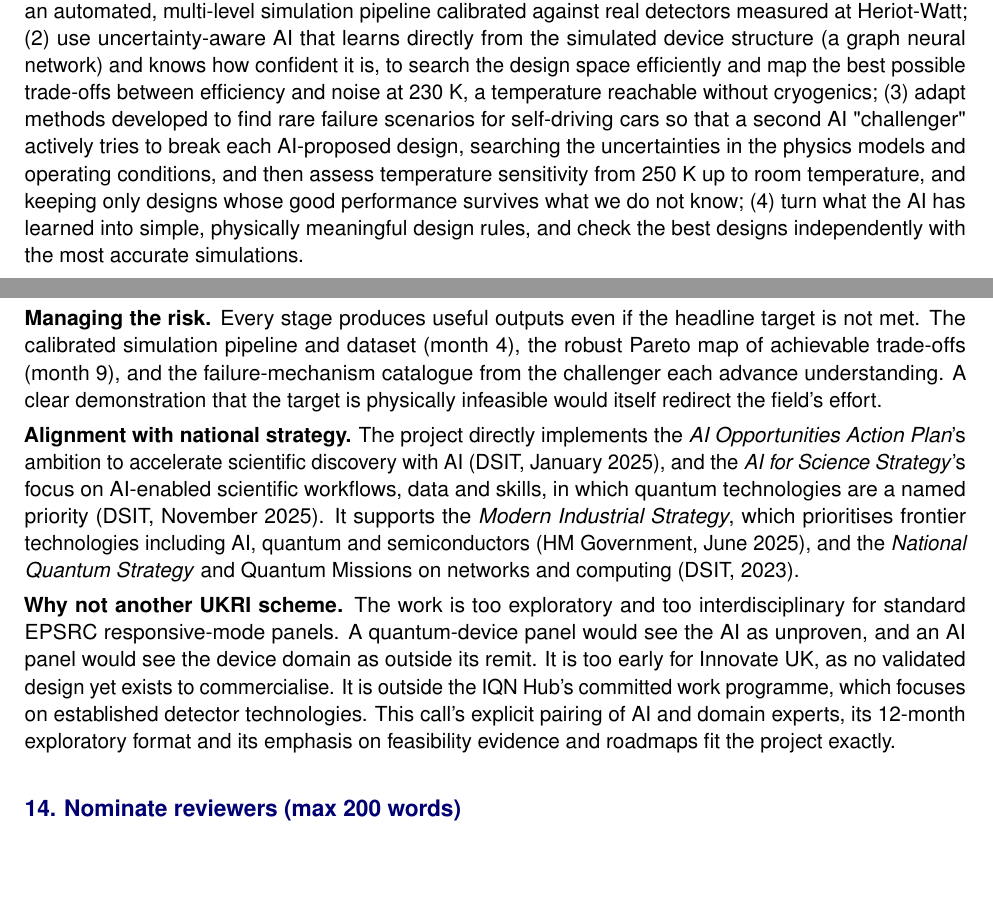
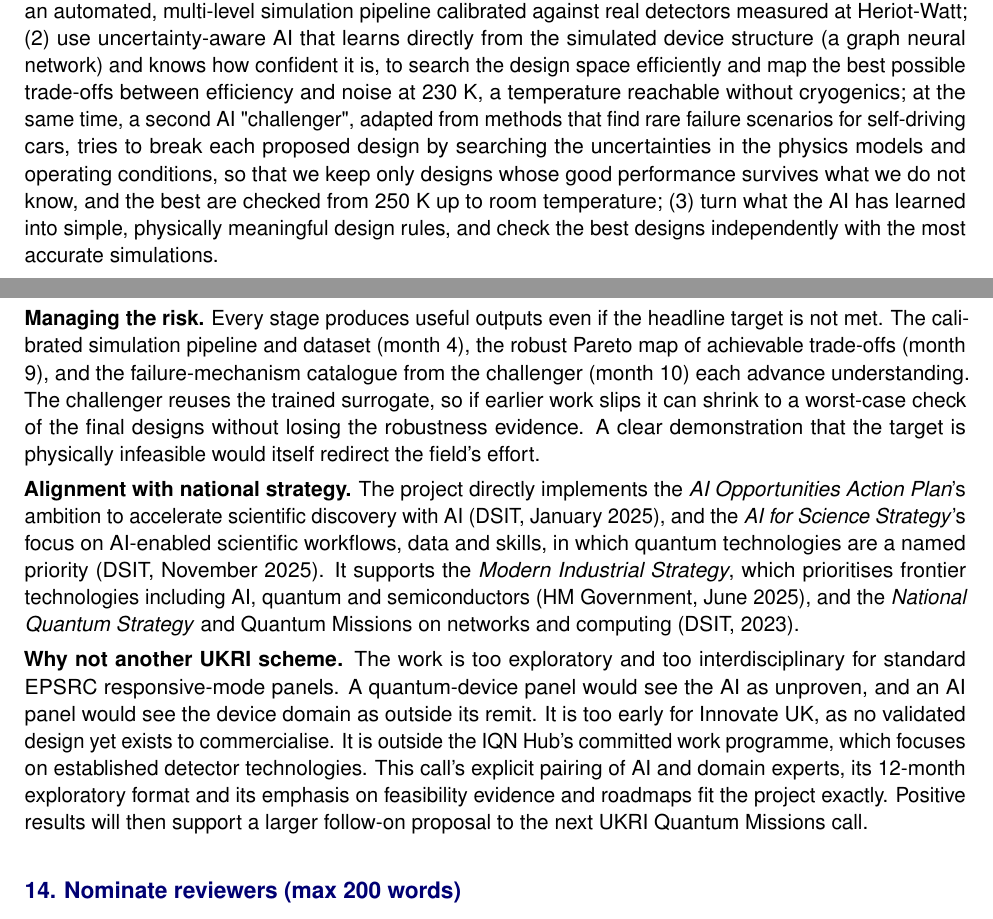
Before and after one commit to ChengWang2018/AI-GeSPAD, a LaTeX document (AI-GeSPAD_FundingService_sections.tex): two parts of pages 2 and 7 of 8, joined at a grey line, cut so that both start at the same text, the shorter picture padded with empty space. Compiled offline with pdfLaTeX.

Commit message:
update funding service

```diff
--- a/AI-GeSPAD_FundingService_sections.tex
+++ b/AI-GeSPAD_FundingService_sections.tex
@@ -45,9 +45,8 @@ A promising alternative is a germanium-on-silicon single-photon avalanche diode
 
 AI-GeSPAD pairs a quantum-detector physicist (Dr Xin Yi) with an expert in trustworthy, safety-critical AI (Dr Cheng Wang) to test whether artificial intelligence can open up this design problem. We will:
 (1) build an automated, multi-level simulation pipeline calibrated against real detectors measured at Heriot-Watt;
-(2) use uncertainty-aware AI that learns directly from the simulated device structure (a graph neural network) and knows how confident it is, to search the design space efficiently and map the best possible trade-offs between efficiency and noise at 230 K, a temperature reachable without cryogenics;
-(3) adapt methods developed to find rare failure scenarios for self-driving cars so that a second AI "challenger" actively tries to break each AI-proposed design, searching the uncertainties in the physics models and operating conditions, and then assess temperature sensitivity from 250 K up to room temperature, and keeping only designs whose good performance survives what we do not know;
-(4) turn what the AI has learned into simple, physically meaningful design rules, and check the best designs independently with the most accurate simulations.
+(2) use uncertainty-aware AI that learns directly from the simulated device structure (a graph neural network) and knows how confident it is, to search the design space efficiently and map the best possible trade-offs between efficiency and noise at 230 K, a temperature reachable without cryogenics; at the same time, a second AI "challenger", adapted from methods that find rare failure scenarios for self-driving cars, tries to break each proposed design by searching the uncertainties in the physics models and operating conditions, so that we keep only designs whose good performance survives what we do not know, and the best are checked from 250 K up to room temperature;
+(3) turn what the AI has learned into simple, physically meaningful design rules, and check the best designs independently with the most accurate simulations.
 
 The project will deliver a shortlist of robust detector designs ready for fabrication, new physical design rules, an open-source AI-assisted device-design toolkit and benchmark dataset, and a roadmap towards building and testing the detectors with the UK's Integrated Quantum Networks Hub.
 
@@ -170,11 +169,11 @@ This project does not involve human participants.
 
 \textbf{Why the reward is high.} If it succeeds, the project would provide the first credible, robustness-verified design route to CMOS-compatible, chip-integrated telecom single-photon detectors that work without cryogenics. That would be a step change for scalable quantum networks and photonic quantum computing, where detector cost, cooling and integration are key bottlenecks. The method is equally important: a trustworthy designer--challenger loop, in which one AI proposes and another tries to refute, could become a standard tool for semiconductor device research. It could shorten design cycles and reduce costly fabrication runs for detectors, lasers and modulators across the UK semiconductor and photonics sector.
 
-\textbf{Managing the risk.} Every stage produces useful outputs even if the headline target is not met. The calibrated simulation pipeline and dataset (month 4), the robust Pareto map of achievable trade-offs (month 9), and the failure-mechanism catalogue from the challenger each advance understanding. A clear demonstration that the target is physically infeasible would itself redirect the field's effort.
+\textbf{Managing the risk.} Every stage produces useful outputs even if the headline target is not met. The calibrated simulation pipeline and dataset (month 4), the robust Pareto map of achievable trade-offs (month 9), and the failure-mechanism catalogue from the challenger (month 10) each advance understanding. The challenger reuses the trained surrogate, so if earlier work slips it can shrink to a worst-case check of the final designs without losing the robustness evidence. A clear demonstration that the target is physically infeasible would itself redirect the field's effort.
 
 \textbf{Alignment with national strategy.} The project directly implements the \emph{AI Opportunities Action Plan}'s ambition to accelerate scientific discovery with AI (DSIT, January 2025), and the \emph{AI for Science Strategy}'s focus on AI-enabled scientific workflows, data and skills, in which quantum technologies are a named priority (DSIT, November 2025). It supports the \emph{Modern Industrial Strategy}, which prioritises frontier technologies including AI, quantum and semiconductors (HM Government, June 2025), and the \emph{National Quantum Strategy} and Quantum Missions on networks and computing (DSIT, 2023).
 
-\textbf{Why not another UKRI scheme.} The work is too exploratory and too interdisciplinary for standard EPSRC responsive-mode panels. A quantum-device panel would see the AI as unproven, and an AI panel would see the device domain as outside its remit. It is too early for Innovate UK, as no validated design yet exists to commercialise. It is outside the IQN Hub's committed work programme, which focuses on established detector technologies. This call's explicit pairing of AI and domain experts, its 12-month exploratory format and its emphasis on feasibility evidence and roadmaps fit the project exactly.
+\textbf{Why not another UKRI scheme.} The work is too exploratory and too interdisciplinary for standard EPSRC responsive-mode panels. A quantum-device panel would see the AI as unproven, and an AI panel would see the device domain as outside its remit. It is too early for Innovate UK, as no validated design yet exists to commercialise. It is outside the IQN Hub's committed work programme, which focuses on established detector technologies. This call's explicit pairing of AI and domain experts, its 12-month exploratory format and its emphasis on feasibility evidence and roadmaps fit the project exactly. Positive results will then support a larger follow-on proposal to the next UKRI Quantum Missions call.
 %</WC:riskreward>
 
 % =====================================================================
```
Also changed, not shown: AI-GeSPAD_FundingService_sections.tex (4 more changed lines).
